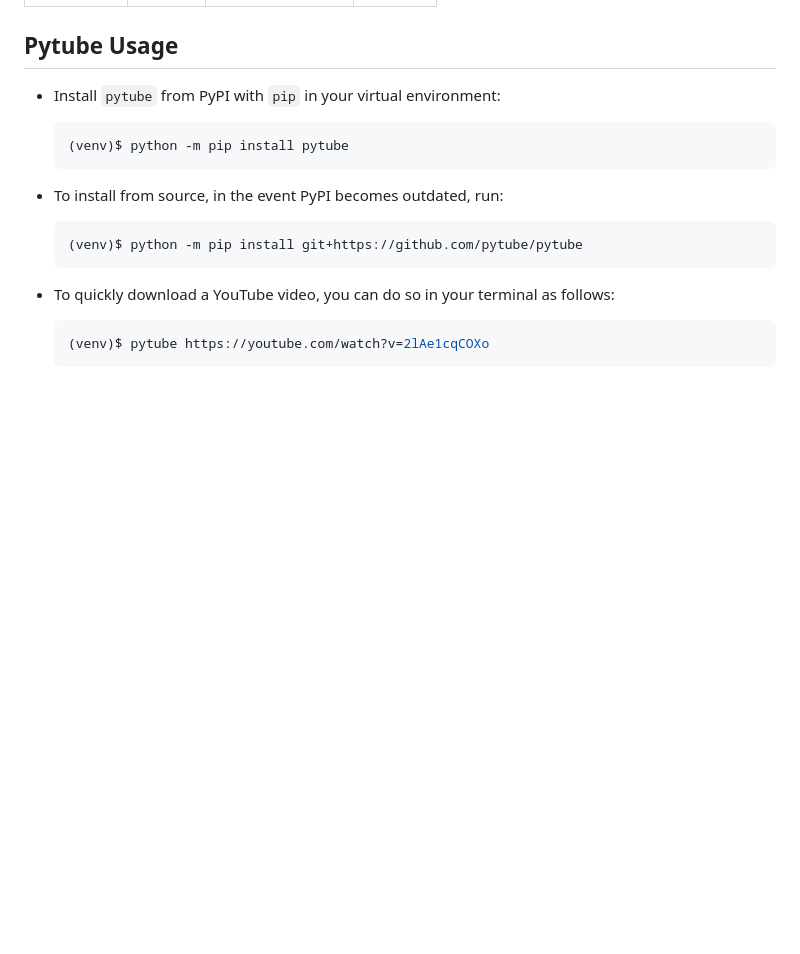
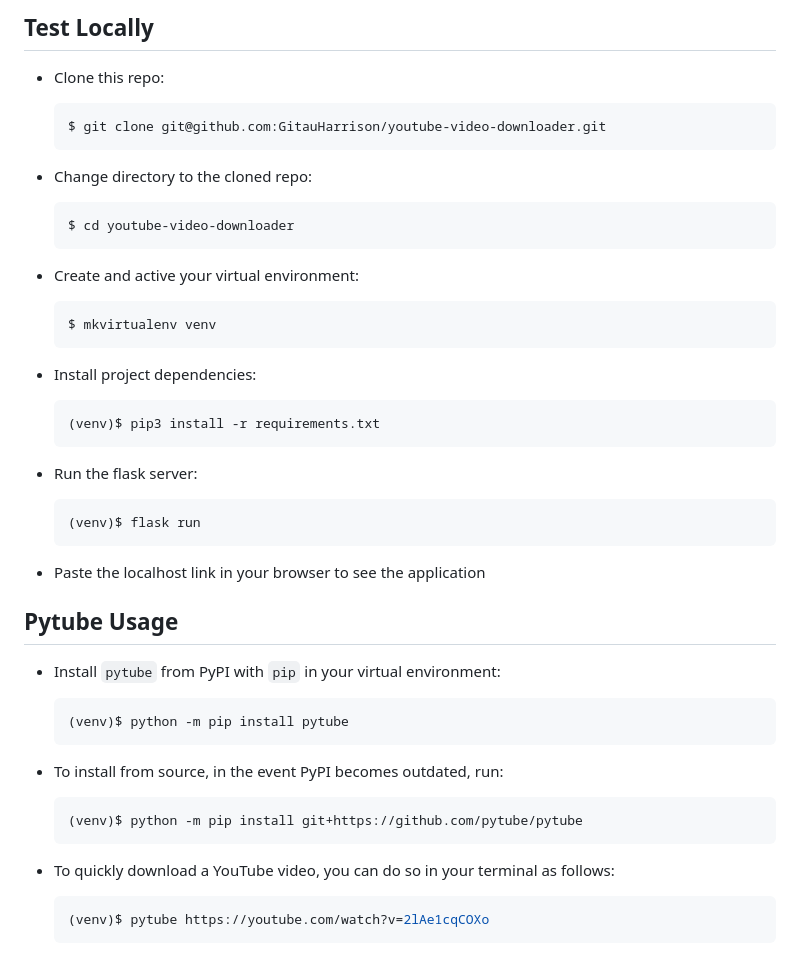
Before and after one commit to GitauHarrison/youtube-video-downloader, a Markdown page: README.md, the part around one of its changes. Rendered like a GitHub page; blank space fills up the shorter version.

Commit message:
Doc: Update README file

````diff
--- a/README.md
+++ b/README.md
@@ -28,5 +28,38 @@ The user will be shown a friendly and polite error message if the URL is not val
 
 
+## Test Locally
+
+- Clone this repo:
+
+    ```python
+    $ git clone git@github.com:GitauHarrison/youtube-video-downloader.git
+    ```
+
+- Change directory to the cloned repo:
+
+    ```python
+    $ cd youtube-video-downloader
+    ```
+
+- Create and active your virtual environment:
+
+    ```python
+    $ mkvirtualenv venv
+    ```
+
+- Install project dependencies:
+
+    ```python
+    (venv)$ pip3 install -r requirements.txt
+    ```
+
+- Run the flask server:
+
+    ```python
+    (venv)$ flask run
+    ```
+
+- Paste the localhost link in your browser to see the application
 
 ## Pytube Usage
 
````
Also changed, not shown: other parts of README.md (+3 -3 lines).
